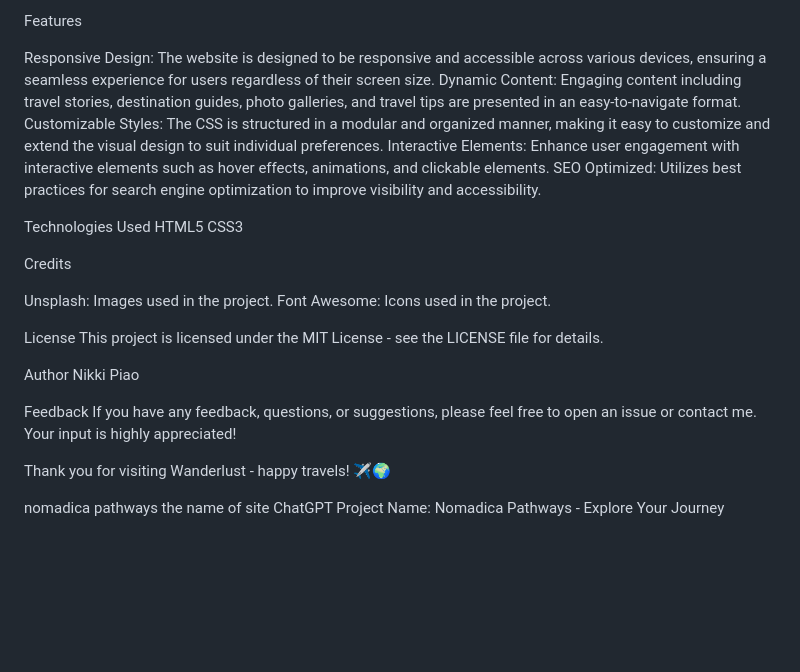
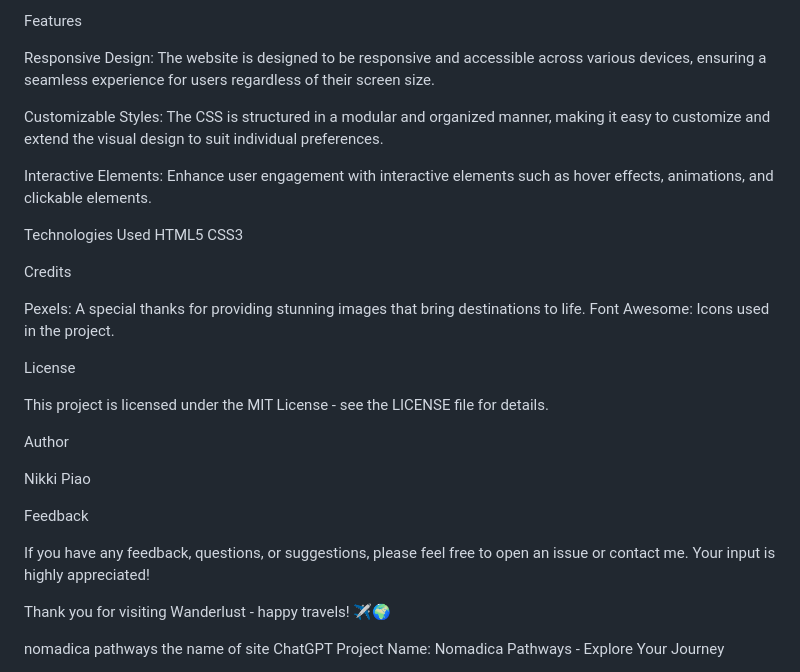
Before and after one commit to nikpiao-dev/nomadica-pathways, a Markdown page: README.md, the part around the change. Drawn GitHub-style; blank space fills up the shorter version.

```diff
--- a/README.md
+++ b/README.md
@@ -7,10 +7,10 @@ Welcome to Wanderlust, a personal project created to showcase a travel blog. Thi
 Features
 
 Responsive Design: The website is designed to be responsive and accessible across various devices, ensuring a seamless experience for users regardless of their screen size.
-Dynamic Content: Engaging content including travel stories, destination guides, photo galleries, and travel tips are presented in an easy-to-navigate format.
+
 Customizable Styles: The CSS is structured in a modular and organized manner, making it easy to customize and extend the visual design to suit individual preferences.
+
 Interactive Elements: Enhance user engagement with interactive elements such as hover effects, animations, and clickable elements.
-SEO Optimized: Utilizes best practices for search engine optimization to improve visibility and accessibility.
 
 
 Technologies Used
@@ -19,16 +19,19 @@ CSS3
 
 Credits
 
-Unsplash: Images used in the project.
+Pexels: A special thanks for providing stunning images that bring destinations to life.
 Font Awesome: Icons used in the project.
 
 License
+
 This project is licensed under the MIT License - see the LICENSE file for details.
 
 Author
+
 Nikki Piao
 
 Feedback
+
 If you have any feedback, questions, or suggestions, please feel free to open an issue or contact me. Your input is highly appreciated!
 
 Thank you for visiting Wanderlust - happy travels! ✈️🌍
```
